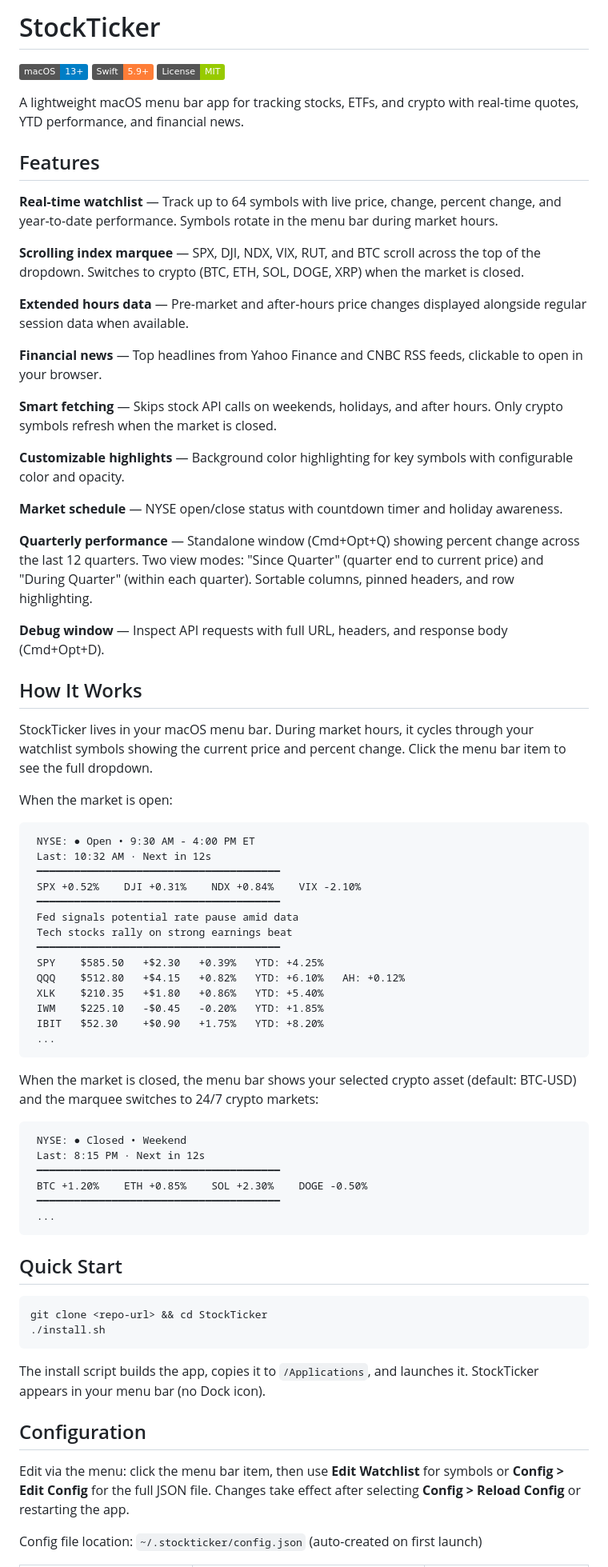
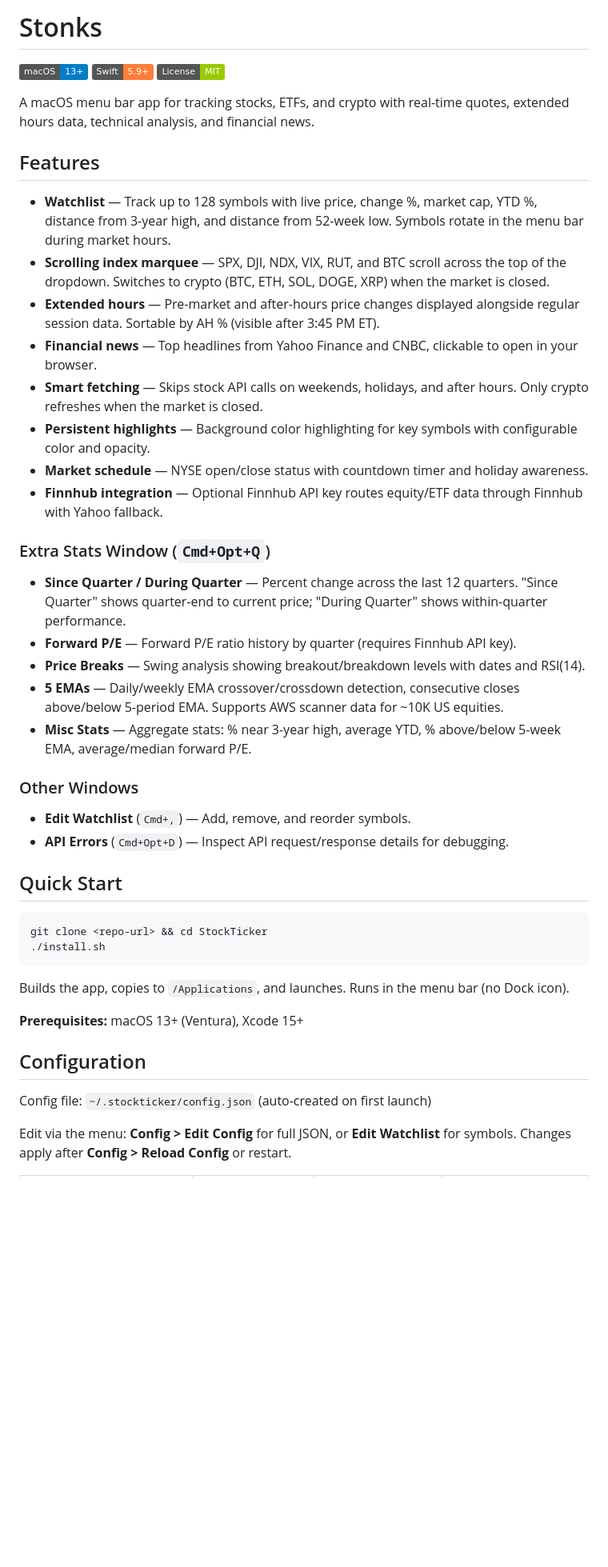
Before and after one commit to alanmarcero/StockTicker-macOS, a Markdown page: README.md, the part around one of its changes. Shown at 80% size. Rendered like a GitHub page; badges without logos; blank space fills up the shorter version.

````diff
--- a/README.md
+++ b/README.md
@@ -1,64 +1,34 @@
-# StockTicker
+# Stonks
 
 ![macOS 13+](https://img.shields.io/badge/macOS-13%2B-blue)
 ![Swift 5.9+](https://img.shields.io/badge/Swift-5.9%2B-orange)
 ![License: MIT](https://img.shields.io/badge/License-MIT-green)
 
-A lightweight macOS menu bar app for tracking stocks, ETFs, and crypto with real-time quotes, YTD performance, and financial news.
+A macOS menu bar app for tracking stocks, ETFs, and crypto with real-time quotes, extended hours data, technical analysis, and financial news.
 
 ## Features
 
-**Real-time watchlist** — Track up to 64 symbols with live price, change, percent change, and year-to-date performance. Symbols rotate in the menu bar during market hours.
+- **Watchlist** — Track up to 128 symbols with live price, change %, market cap, YTD %, distance from 3-year high, and distance from 52-week low. Symbols rotate in the menu bar during market hours.
+- **Scrolling index marquee** — SPX, DJI, NDX, VIX, RUT, and BTC scroll across the top of the dropdown. Switches to crypto (BTC, ETH, SOL, DOGE, XRP) when the market is closed.
+- **Extended hours** — Pre-market and after-hours price changes displayed alongside regular session data. Sortable by AH % (visible after 3:45 PM ET).
+- **Financial news** — Top headlines from Yahoo Finance and CNBC, clickable to open in your browser.
+- **Smart fetching** — Skips stock API calls on weekends, holidays, and after hours. Only crypto refreshes when the market is closed.
+- **Persistent highlights** — Background color highlighting for key symbols with configurable color and opacity.
+- **Market schedule** — NYSE open/close status with countdown timer and holiday awareness.
+- **Finnhub integration** — Optional Finnhub API key routes equity/ETF data through Finnhub with Yahoo fallback.
 
-**Scrolling index marquee** — SPX, DJI, NDX, VIX, RUT, and BTC scroll across the top of the dropdown. Switches to crypto (BTC, ETH, SOL, DOGE, XRP) when the market is closed.
+### Extra Stats Window (`Cmd+Opt+Q`)
 
-**Extended hours data** — Pre-market and after-hours price changes displayed alongside regular session data when available.
+- **Since Quarter / During Quarter** — Percent change across the last 12 quarters. "Since Quarter" shows quarter-end to current price; "During Quarter" shows within-quarter performance.
+- **Forward P/E** — Forward P/E ratio history by quarter (requires Finnhub API key).
+- **Price Breaks** — Swing analysis showing breakout/breakdown levels with dates and RSI(14).
+- **5 EMAs** — Daily/weekly EMA crossover/crossdown detection, consecutive closes above/below 5-period EMA. Supports AWS scanner data for ~10K US equities.
+- **Misc Stats** — Aggregate stats: % near 3-year high, average YTD, % above/below 5-week EMA, average/median forward P/E.
 
-**Financial news** — Top headlines from Yahoo Finance and CNBC RSS feeds, clickable to open in your browser.
+### Other Windows
 
-**Smart fetching** — Skips stock API calls on weekends, holidays, and after hours. Only crypto symbols refresh when the market is closed.
-
-**Customizable highlights** — Background color highlighting for key symbols with configurable color and opacity.
-
-**Market schedule** — NYSE open/close status with countdown timer and holiday awareness.
-
-**Quarterly performance** — Standalone window (Cmd+Opt+Q) showing percent change across the last 12 quarters. Two view modes: "Since Quarter" (quarter end to current price) and "During Quarter" (within each quarter). Sortable columns, pinned headers, and row highlighting.
-
-**Debug window** — Inspect API requests with full URL, headers, and response body (Cmd+Opt+D).
-
-## How It Works
-
-StockTicker lives in your macOS menu bar. During market hours, it cycles through your watchlist symbols showing the current price and percent change. Click the menu bar item to see the full dropdown.
-
-When the market is open:
-
-```
- NYSE: ● Open • 9:30 AM - 4:00 PM ET
- Last: 10:32 AM · Next in 12s
- ━━━━━━━━━━━━━━━━━━━━━━━━━━━━━━━━━━━━━━━
- SPX +0.52%    DJI +0.31%    NDX +0.84%    VIX -2.10%
- ━━━━━━━━━━━━━━━━━━━━━━━━━━━━━━━━━━━━━━━
- Fed signals potential rate pause amid data
- Tech stocks rally on strong earnings beat
- ━━━━━━━━━━━━━━━━━━━━━━━━━━━━━━━━━━━━━━━
- SPY    $585.50   +$2.30   +0.39%   YTD: +4.25%
- QQQ    $512.80   +$4.15   +0.82%   YTD: +6.10%   AH: +0.12%
- XLK    $210.35   +$1.80   +0.86%   YTD: +5.40%
- IWM    $225.10   -$0.45   -0.20%   YTD: +1.85%
- IBIT   $52.30    +$0.90   +1.75%   YTD: +8.20%
- ...
-```
-
-When the market is closed, the menu bar shows your selected crypto asset (default: BTC-USD) and the marquee switches to 24/7 crypto markets:
-
-```
- NYSE: ● Closed • Weekend
- Last: 8:15 PM · Next in 12s
- ━━━━━━━━━━━━━━━━━━━━━━━━━━━━━━━━━━━━━━━
- BTC +1.20%    ETH +0.85%    SOL +2.30%    DOGE -0.50%
- ━━━━━━━━━━━━━━━━━━━━━━━━━━━━━━━━━━━━━━━
- ...
-```
+- **Edit Watchlist** (`Cmd+,`) — Add, remove, and reorder symbols.
+- **API Errors** (`Cmd+Opt+D`) — Inspect API request/response details for debugging.
 
 ## Quick Start
 
@@ -67,11 +37,13 @@ git clone <repo-url> && cd StockTicker
 ./install.sh
 ```
 
-The install script builds the app, copies it to `/Applications`, and launches it. StockTicker appears in your menu bar (no Dock icon).
+Builds the app, copies to `/Applications`, and launches. Runs in the menu bar (no Dock icon).
+
+**Prerequisites:** macOS 13+ (Ventura), Xcode 15+
 
 ## Configuration
 
-Edit via the menu: click the menu bar item, then use **Edit Watchlist** for symbols or **Config > Edit Config** for the full JSON file. Changes take effect after selecting **Config > Reload Config** or restarting the app.
+Config file: `~/.stockticker/config.json` (auto-created on first launch)
 
-Config file location: `~/.stockticker/config.json` (auto-created on first launch)
+Edit via the menu: **Config > Edit Config** for full JSON, or **Edit Watchlist** for symbols. Changes apply after **Config > Reload Config** or restart.
 
````
Also changed, not shown: other parts of README.md (+27 -71 lines).
